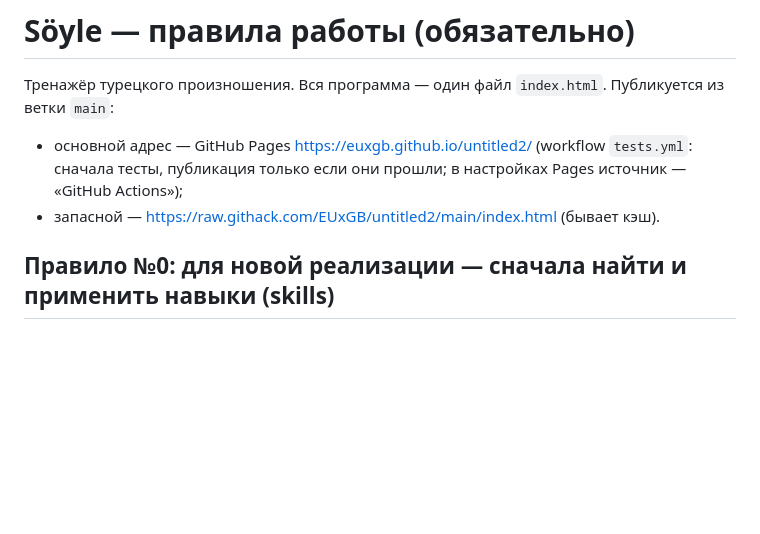
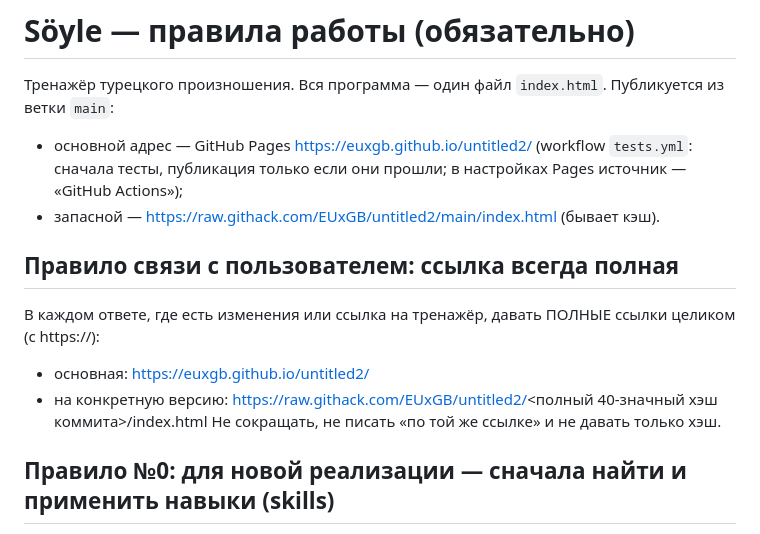
Before and after one commit to EUxGB/untitled2, a Markdown page: CLAUDE.md, the part around the change. Drawn GitHub-style; blank space fills up the shorter version.

Commit message:
Правило: всегда давать полные ссылки
Co-Authored-By: Claude Opus 5.5 <noreply@anthropic.com>
Claude-Session: https://claude.ai/code/session_01DjPbdgEMT9JWm1Mfp2t1bR

```diff
--- a/CLAUDE.md
+++ b/CLAUDE.md
@@ -5,6 +5,12 @@
 - основной адрес — GitHub Pages https://euxgb.github.io/untitled2/ (workflow `tests.yml`: сначала тесты,
   публикация только если они прошли; в настройках Pages источник — «GitHub Actions»);
 - запасной — https://raw.githack.com/EUxGB/untitled2/main/index.html (бывает кэш).
+
+## Правило связи с пользователем: ссылка всегда полная
+В каждом ответе, где есть изменения или ссылка на тренажёр, давать ПОЛНЫЕ ссылки целиком (с https://):
+- основная: https://euxgb.github.io/untitled2/
+- на конкретную версию: https://raw.githack.com/EUxGB/untitled2/<полный 40-значный хэш коммита>/index.html
+Не сокращать, не писать «по той же ссылке» и не давать только хэш.
 
 ## Правило №0: для новой реализации — сначала найти и применить навыки (skills)
 
```
